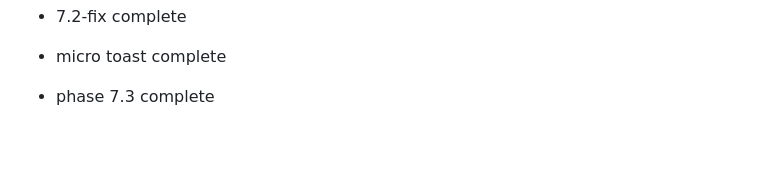
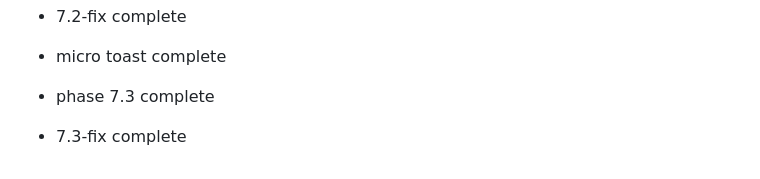
Before and after one commit to MagnumSSS/vibe-messenger, a Markdown page: README.md, the part around the change. Rendered like a GitHub page; blank space fills up the shorter version.

Commit message:
7.3-fix marker

```diff
--- a/README.md
+++ b/README.md
@@ -342,3 +342,5 @@ Private use only.
 - micro toast complete
 
 - phase 7.3 complete
+
+- 7.3-fix complete
```
